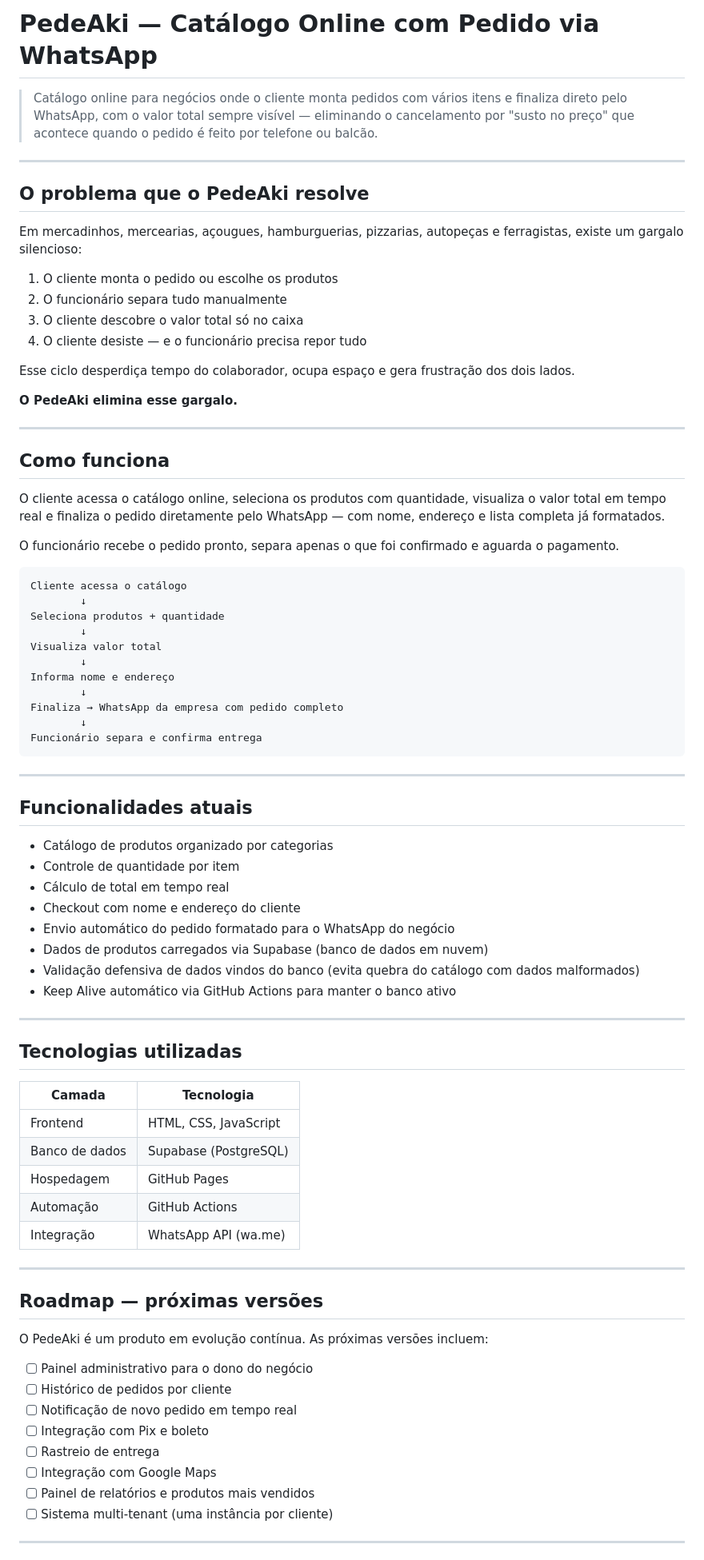
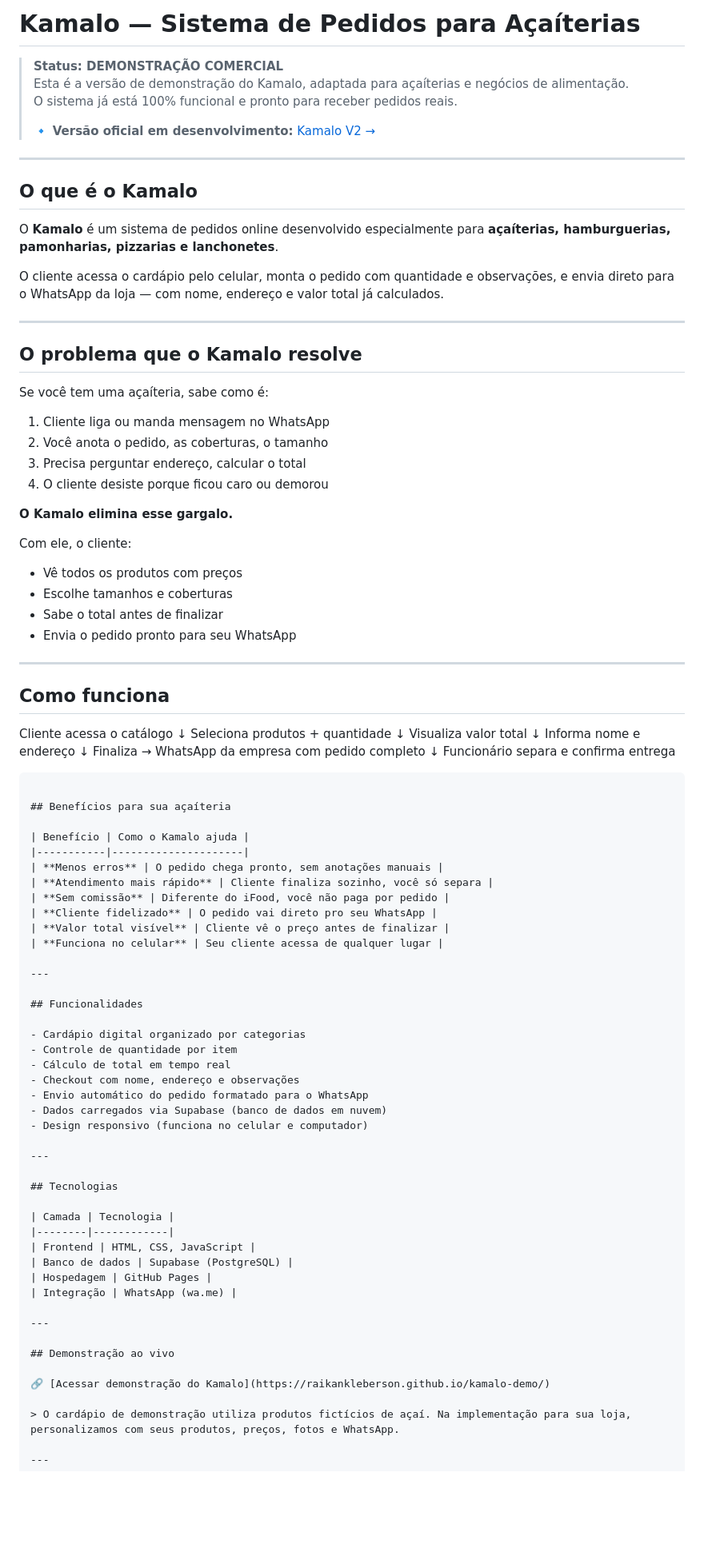
Before and after one commit to RaikanKleberson/kamalo-demo, a Markdown page: README.md, the part around one of its changes. Shown at 80% size. GitHub-like rendering; blank space fills up the shorter version.

````diff
--- a/README.md
+++ b/README.md
@@ -1,31 +1,42 @@
-# PedeAki — Catálogo Online com Pedido via WhatsApp
+# Kamalo — Sistema de Pedidos para Açaíterias
 
-> Catálogo online para negócios onde o cliente monta pedidos com vários itens e finaliza direto pelo WhatsApp, com o valor total sempre visível — eliminando o cancelamento por "susto no preço" que acontece quando o pedido é feito por telefone ou balcão.
+> **Status: DEMONSTRAÇÃO COMERCIAL**
+> Esta é a versão de demonstração do Kamalo, adaptada para açaíterias e negócios de alimentação.
+> O sistema já está 100% funcional e pronto para receber pedidos reais.
+>
+> 🔹 **Versão oficial em desenvolvimento:** [Kamalo V2 →](https://github.com/RaikanKleberson/kamalo)
 
 ---
 
-## O problema que o PedeAki resolve
+## O que é o Kamalo
 
-Em mercadinhos, mercearias, açougues, hamburguerias, pizzarias, autopeças e ferragistas, existe um gargalo silencioso:
+O **Kamalo** é um sistema de pedidos online desenvolvido especialmente para **açaíterias, hamburguerias, pamonharias, pizzarias e lanchonetes**.
 
-1. O cliente monta o pedido ou escolhe os produtos
-2. O funcionário separa tudo manualmente
-3. O cliente descobre o valor total só no caixa
-4. O cliente desiste — e o funcionário precisa repor tudo
+O cliente acessa o cardápio pelo celular, monta o pedido com quantidade e observações, e envia direto para o WhatsApp da loja — com nome, endereço e valor total já calculados.
 
-Esse ciclo desperdiça tempo do colaborador, ocupa espaço e gera frustração dos dois lados.
+---
 
-**O PedeAki elimina esse gargalo.**
+## O problema que o Kamalo resolve
+
+Se você tem uma açaíteria, sabe como é:
+
+1. Cliente liga ou manda mensagem no WhatsApp
+2. Você anota o pedido, as coberturas, o tamanho
+3. Precisa perguntar endereço, calcular o total
+4. O cliente desiste porque ficou caro ou demorou
+
+**O Kamalo elimina esse gargalo.**
+
+Com ele, o cliente:
+- Vê todos os produtos com preços
+- Escolhe tamanhos e coberturas
+- Sabe o total antes de finalizar
+- Envia o pedido pronto para seu WhatsApp
 
 ---
 
 ## Como funciona
 
-O cliente acessa o catálogo online, seleciona os produtos com quantidade, visualiza o valor total em tempo real e finaliza o pedido diretamente pelo WhatsApp — com nome, endereço e lista completa já formatados.
-
-O funcionário recebe o pedido pronto, separa apenas o que foi confirmado e aguarda o pagamento.
-
-```
 Cliente acessa o catálogo
         ↓
 Seleciona produtos + quantidade
@@ -37,47 +48,50 @@ Informa nome e endereço
 Finaliza → WhatsApp da empresa com pedido completo
         ↓
 Funcionário separa e confirma entrega
+
 ```
+
+## Benefícios para sua açaíteria
+
+| Benefício | Como o Kamalo ajuda |
+|-----------|---------------------|
+| **Menos erros** | O pedido chega pronto, sem anotações manuais |
+| **Atendimento mais rápido** | Cliente finaliza sozinho, você só separa |
+| **Sem comissão** | Diferente do iFood, você não paga por pedido |
+| **Cliente fidelizado** | O pedido vai direto pro seu WhatsApp |
+| **Valor total visível** | Cliente vê o preço antes de finalizar |
+| **Funciona no celular** | Seu cliente acessa de qualquer lugar |
 
 ---
 
-## Funcionalidades atuais
+## Funcionalidades
 
-- Catálogo de produtos organizado por categorias
+- Cardápio digital organizado por categorias
 - Controle de quantidade por item
 - Cálculo de total em tempo real
-- Checkout com nome e endereço do cliente
-- Envio automático do pedido formatado para o WhatsApp do negócio
-- Dados de produtos carregados via Supabase (banco de dados em nuvem)
-- Validação defensiva de dados vindos do banco (evita quebra do catálogo com dados malformados)
-- Keep Alive automático via GitHub Actions para manter o banco ativo
+- Checkout com nome, endereço e observações
+- Envio automático do pedido formatado para o WhatsApp
+- Dados carregados via Supabase (banco de dados em nuvem)
+- Design responsivo (funciona no celular e computador)
 
 ---
 
-## Tecnologias utilizadas
+## Tecnologias
 
-| Camada         | Tecnologia            |
-| -------------- | --------------------- |
-| Frontend       | HTML, CSS, JavaScript |
+| Camada | Tecnologia |
+|--------|------------|
+| Frontend | HTML, CSS, JavaScript |
 | Banco de dados | Supabase (PostgreSQL) |
-| Hospedagem     | GitHub Pages          |
-| Automação      | GitHub Actions        |
-| Integração     | WhatsApp API (wa.me)  |
+| Hospedagem | GitHub Pages |
+| Integração | WhatsApp (wa.me) |
 
 ---
 
-## Roadmap — próximas versões
+## Demonstração ao vivo
 
-O PedeAki é um produto em evolução contínua. As próximas versões incluem:
+🔗 [Acessar demonstração do Kamalo](https://raikankleberson.github.io/kamalo-demo/)
 
-- [ ] Painel administrativo para o dono do negócio
-- [ ] Histórico de pedidos por cliente
-- [ ] Notificação de novo pedido em tempo real
-- [ ] Integração com Pix e boleto
-- [ ] Rastreio de entrega
-- [ ] Integração com Google Maps
-- [ ] Painel de relatórios e produtos mais vendidos
-- [ ] Sistema multi-tenant (uma instância por cliente)
+> O cardápio de demonstração utiliza produtos fictícios de açaí. Na implementação para sua loja, personalizamos com seus produtos, preços, fotos e WhatsApp.
 
 ---
 
````
Also changed, not shown: other parts of README.md (+28 -13 lines).
